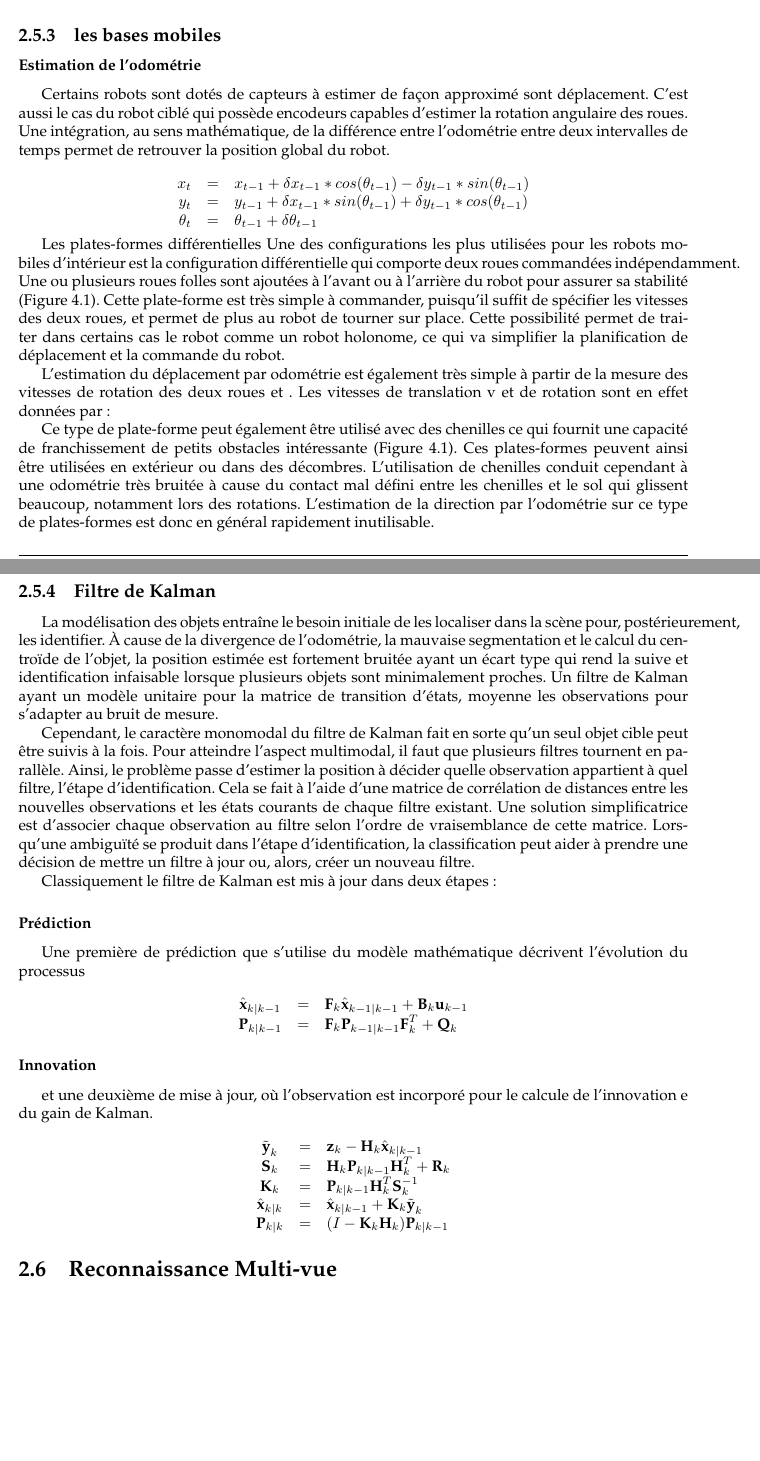
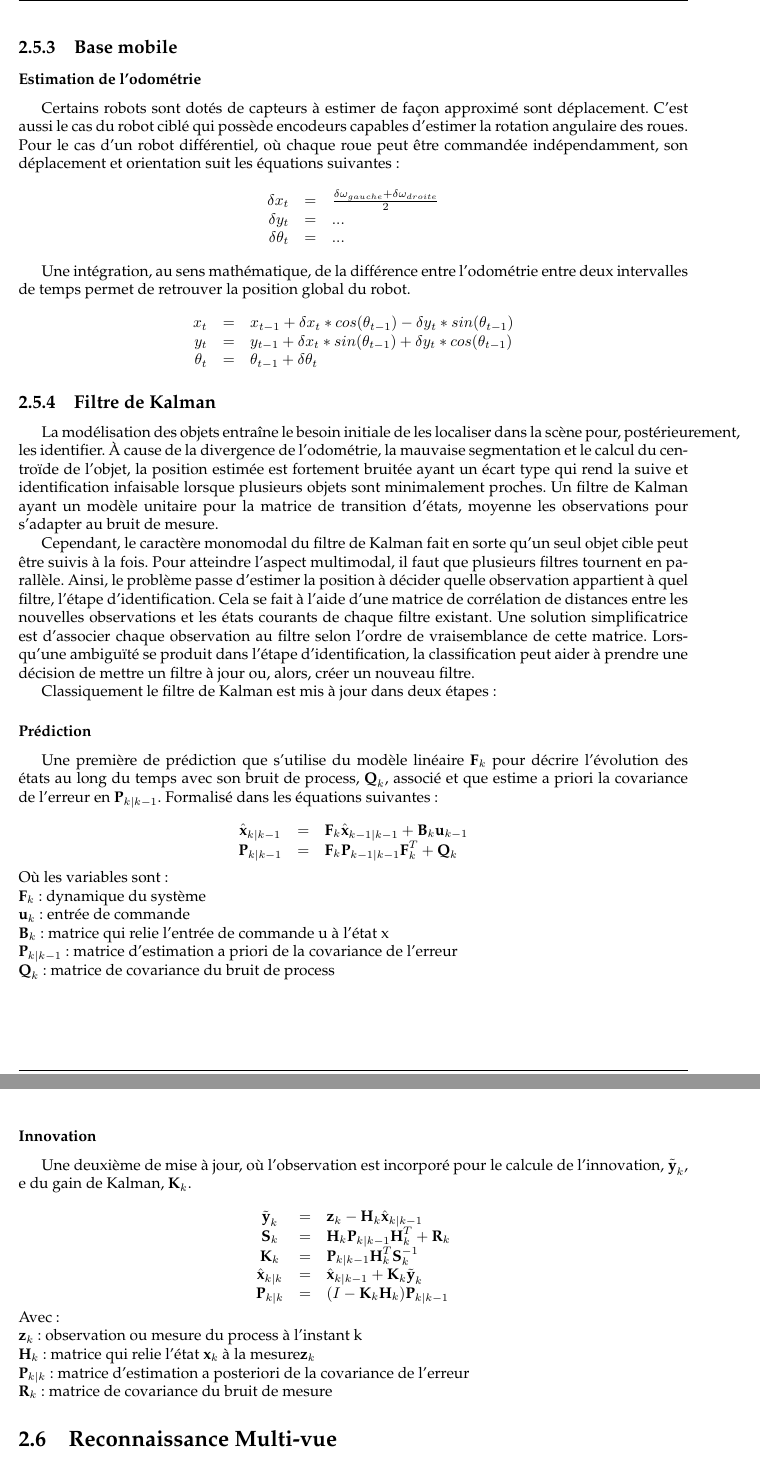
Before and after one commit to luigift/thales-report, a LaTeX thesis (rapport.tex, which reads approche.tex): two parts of pages 11 and 12 of 32 before the commit and two parts of pages 11 and 12 of 31 after it, joined at a grey line, cut at the place of the change, the shorter picture padded with empty space. Compiled offline with pdfLaTeX.

Commit message:
kalman filter, features ref, odometry equations

```diff
--- a/approche.tex
+++ b/approche.tex
@@ -132,31 +132,34 @@ Ensuite, la transformation entre repères permet la passage de l'un à l'autre,
 
 où $\theta$ équivaut à la rotation entre les deux repères et $\Delta x$ et $\Delta y$ sont les translations linéaires entre eux.
 
-\subsection{les bases mobiles}
+\subsection{Base mobile}
 
 \subsubsection{Estimation de l'odométrie}
 
 Certains robots sont dotés de capteurs à estimer de façon
 approximé sont déplacement. C'est aussi le cas du robot ciblé qui
 possède encodeurs capables d'estimer la rotation angulaire des
-roues. Une intégration, au sens mathématique, de la différence entre
+roues. Pour le cas d'un robot différentiel, où chaque roue peut être
+commandée indépendamment, son déplacement et orientation suit les équations suivantes:
+\begin{equation*}
+	\begin{array}{rcl}
+		\delta x_t &=& \frac{\delta \omega_{gauche} + \delta \omega_{droite}}{2} \\
+		\delta y_t &=& ...\\
+		\delta \theta_t &=& ...
+	\end{array}
+\end{equation*}
+
+Une intégration, au sens mathématique, de la différence entre
 l'odométrie entre deux intervalles de temps permet de retrouver la
 position global du robot.
 
 \begin{equation*}
 	\begin{array}{rcl}
-		x_t &=& x_{t-1} + \delta x_{t-1} * cos(\theta_{t-1}) - \delta y_{t-1} * sin(\theta_{t-1}) \\
-		y_t &=& y_{t-1} + \delta x_{t-1} * sin(\theta_{t-1}) + \delta y_{t-1} * cos(\theta_{t-1}) \\
-		\theta_t &=& \theta_{t-1} + \delta\theta_{t-1}
+		x_t &=& x_{t-1} + \delta x_{t} * cos(\theta_{t-1}) - \delta y_{t} * sin(\theta_{t-1}) \\
+		y_t &=& y_{t-1} + \delta x_{t} * sin(\theta_{t-1}) + \delta y_{t} * cos(\theta_{t-1}) \\
+		\theta_t &=& \theta_{t-1} + \delta\theta_{t}
 	\end{array}
 \end{equation*}
-
-
-Les plates-formes différentielles Une des configurations les plus utilisées pour les robots mobiles d’intérieur est la configuration différentielle qui comporte deux roues commandées indépendamment. Une ou plusieurs roues folles sont ajoutées à l’avant ou à l’arrière du robot pour assurer sa stabilité (Figure 4.1). Cette plate-forme est très simple à commander, puisqu’il suffit de spécifier les vitesses des deux roues, et permet de plus au robot de tourner sur place. Cette possibilité permet de traiter dans certains cas le robot comme un robot holonome, ce qui va simplifier la planification de déplacement et la commande du robot.
-
-L’estimation du déplacement par odométrie est également très simple à partir de la mesure des vitesses de rotation des deux roues et . Les vitesses de translation v et de rotation sont en effet données par :
-
-Ce type de plate-forme peut également être utilisé avec des chenilles ce qui fournit une capacité de franchissement de petits obstacles intéressante (Figure 4.1). Ces plates-formes peuvent ainsi être utilisées en extérieur ou dans des décombres. L’utilisation de chenilles conduit cependant à une odométrie très bruitée à cause du contact mal défini entre les chenilles et le sol qui glissent beaucoup, notamment lors des rotations. L’estimation de la direction par l’odométrie sur ce type de plates-formes est donc en général rapidement inutilisable.
 
 \subsection{Filtre de Kalman }
 
@@ -184,7 +187,7 @@ de mettre un filtre à jour ou, alors, créer un nouveau filtre.
 
 Classiquement le filtre de Kalman est mis à jour dans deux étapes :
 
-\subsubsection{Prédiction} Une première de prédiction que s'utilise du modèle mathématique décrivent l'évolution du processus
+\subsubsection{Prédiction} Une première de prédiction que s'utilise du modèle linéaire $\textbf{F}_{k}$ pour décrire l'évolution des états au long du temps avec son bruit de process, $\textbf{Q}_{k}$, associé et que estime a priori la covariance de l'erreur en $\textbf{P}_{k|k-1}$. Formalisé dans les équations suivantes:
 
 \begin{equation*}
 	\begin{array}{ccl}
@@ -193,18 +196,30 @@ Classiquement le filtre de Kalman est mis à jour dans deux étapes :
 	\end{array}
 \end{equation*}
 
+\noindent Où les variables sont : \\
+$\textbf{F}_{k}$: dynamique du système \\
+$\textbf{u}_{k}$ : entrée de commande \\
+$\textbf{B}_{k}$ : matrice qui relie l'entrée de commande u à l'état x \\
+$\textbf{P}_{k|k-1}$ : matrice d'estimation a priori de la covariance de l'erreur \\
+$\textbf{Q}_{k}$ : matrice de covariance du bruit de process
+
 \subsubsection{Innovation}
-et une deuxième de mise à jour, où l'observation est incorporé pour le calcule de l'innovation e du gain de Kalman.
+Une deuxième de mise à jour, où l'observation est incorporé pour le calcule de l'innovation, $\tilde{\textbf{y}}_{k}$, e du gain de Kalman, $\textbf{K}_{k}$.
 
 \begin{equation*}
 	\begin{array}{ccl}
-\tilde{\textbf{y}}_{k} &=& \textbf{z}_{k} - \textbf{H}_{k}\hat{\textbf{x}}_{k|k-1} \\
-\textbf{S}_{k} &=& \textbf{H}_{k}\textbf{P}_{k|k-1} \textbf{H}_{k}^{T}+\textbf{R}_{k} \\
-\textbf{K}_{k} &=& \textbf{P}_{k|k-1}\textbf{H}_{k}^{T}\textbf{S}_{k}^{-1} \\
-\hat{\textbf{x}}_{k|k} &=& \hat{\textbf{x}}_{k|k-1} + \textbf{K}_{k}\tilde{\textbf{y}}_{k} \\
-\textbf{P}_{k|k} &=& (I - \textbf{K}_{k} \textbf{H}_{k}) \textbf{P}_{k|k-1}
+		\tilde{\textbf{y}}_{k} &=& \textbf{z}_{k} - \textbf{H}_{k}\hat{\textbf{x}}_{k|k-1} \\
+		\textbf{S}_{k} &=& \textbf{H}_{k}\textbf{P}_{k|k-1} \textbf{H}_{k}^{T}+\textbf{R}_{k} \\
+		\textbf{K}_{k} &=& \textbf{P}_{k|k-1}\textbf{H}_{k}^{T}\textbf{S}_{k}^{-1} \\
+		\hat{\textbf{x}}_{k|k} &=& \hat{\textbf{x}}_{k|k-1} + \textbf{K}_{k}\tilde{\textbf{y}}_{k} \\
+		\textbf{P}_{k|k} &=& (I - \textbf{K}_{k} \textbf{H}_{k}) \textbf{P}_{k|k-1}
 	\end{array}
 \end{equation*}
+\noindent Avec: \\
+$\textbf{z}_{k}$ : observation ou mesure du process à l'instant k \\
+$\textbf{H}_{k}$ : matrice qui relie l'état $\textbf{x}_{k}$ à la mesure$ \textbf{z}_{k}$\\
+$\textbf{P}_{k|k}$ : matrice d'estimation a posteriori de la covariance de l'erreur\\
+$\textbf{R}_{k}$ : matrice de covariance du bruit de mesure
 
 \section {Reconnaissance Multi-vue}
 
--- a/rapport.tex
+++ b/rapport.tex
@@ -52,7 +52,9 @@
 \usepackage{enumitem}
 \usepackage{etoolbox}
 \usepackage{natbib}
-
+\usepackage{titlesec}
+\titleformat{\chapter}[display]{\normalfont\bfseries}{}{0pt}{\Huge}
+%\titleformat{\chapter}{\huge}{\thechapter.}{20pt}{\huge\it}
 \usetikzlibrary{positioning}
 
 \newtoggle{rapport}
```
Also changed, not shown: annexe.tex (+5 -1 lines), descriptif.tex (+1 -6 lines), rapport.bib (+50 -0 lines), resultats.tex (+1 -1 lines), approche.tex (16 more changed lines), rapport.tex (6 more changed lines).
